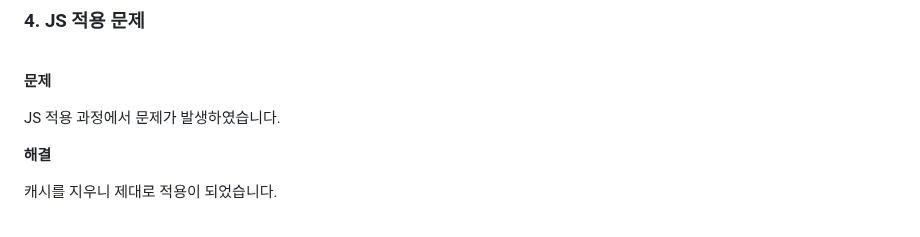
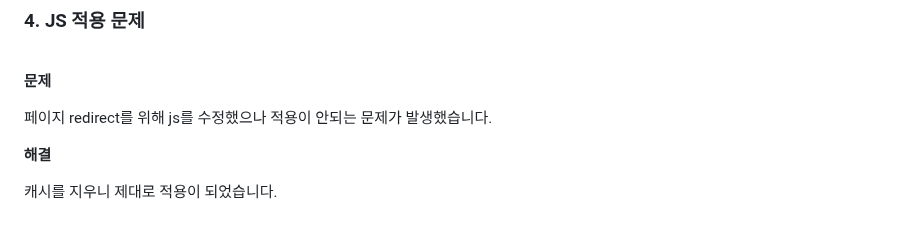
Before and after one commit to SKNETWORKS-FAMILY-AICAMP/SKN10-4th-3Team, a Markdown page: README.md, the part around the change. Drawn GitHub-style.

```diff
--- a/README.md
+++ b/README.md
@@ -266,7 +266,7 @@ SKN 계정에 aws connection 하는 권한이 없는 문제가 발생했습니
 **문제**
 <br/>
 
-JS 적용 과정에서 문제가 발생하였습니다.
+페이지 redirect를 위해 js를 수정했으나 적용이 안되는 문제가 발생했습니다.
 <br/>
 
 **해결**
```
